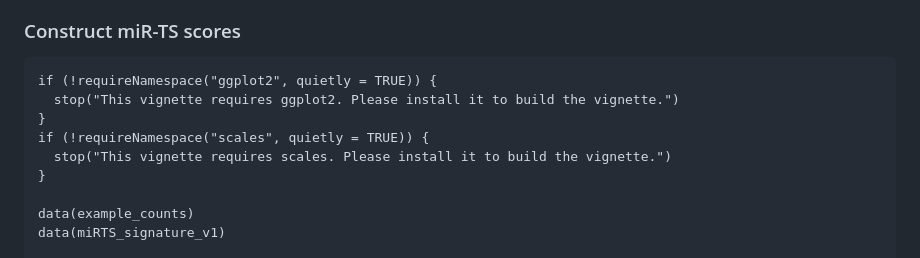
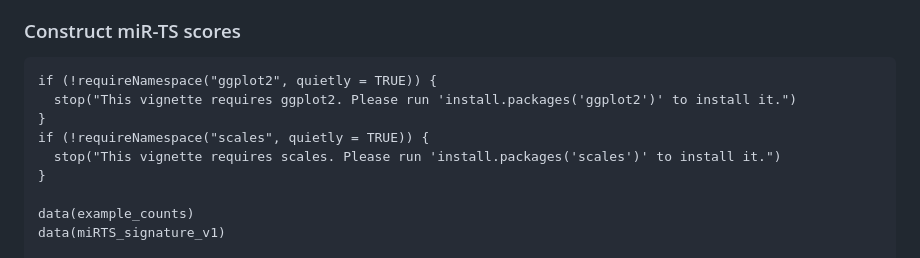
Before and after one commit to li-wending/miRTS, a Markdown page: README.md, the part around the change. GitHub-like rendering.

Commit message:
Enhance error messages for package requirements
Updated error messages to include installation instructions for required packages.

````diff
--- a/README.md
+++ b/README.md
@@ -41,10 +41,10 @@ Note that in the `example_counts` data, the original dataset was in log2 scale,
 ### Construct miR-TS scores
 ```{r hepatitisC-deconvolute}
 if (!requireNamespace("ggplot2", quietly = TRUE)) {
-  stop("This vignette requires ggplot2. Please install it to build the vignette.")
+  stop("This vignette requires ggplot2. Please run 'install.packages('ggplot2')' to install it.")
 }
 if (!requireNamespace("scales", quietly = TRUE)) {
-  stop("This vignette requires scales. Please install it to build the vignette.")
+  stop("This vignette requires scales. Please run 'install.packages('scales')' to install it.")
 }
 
 data(example_counts)
````
